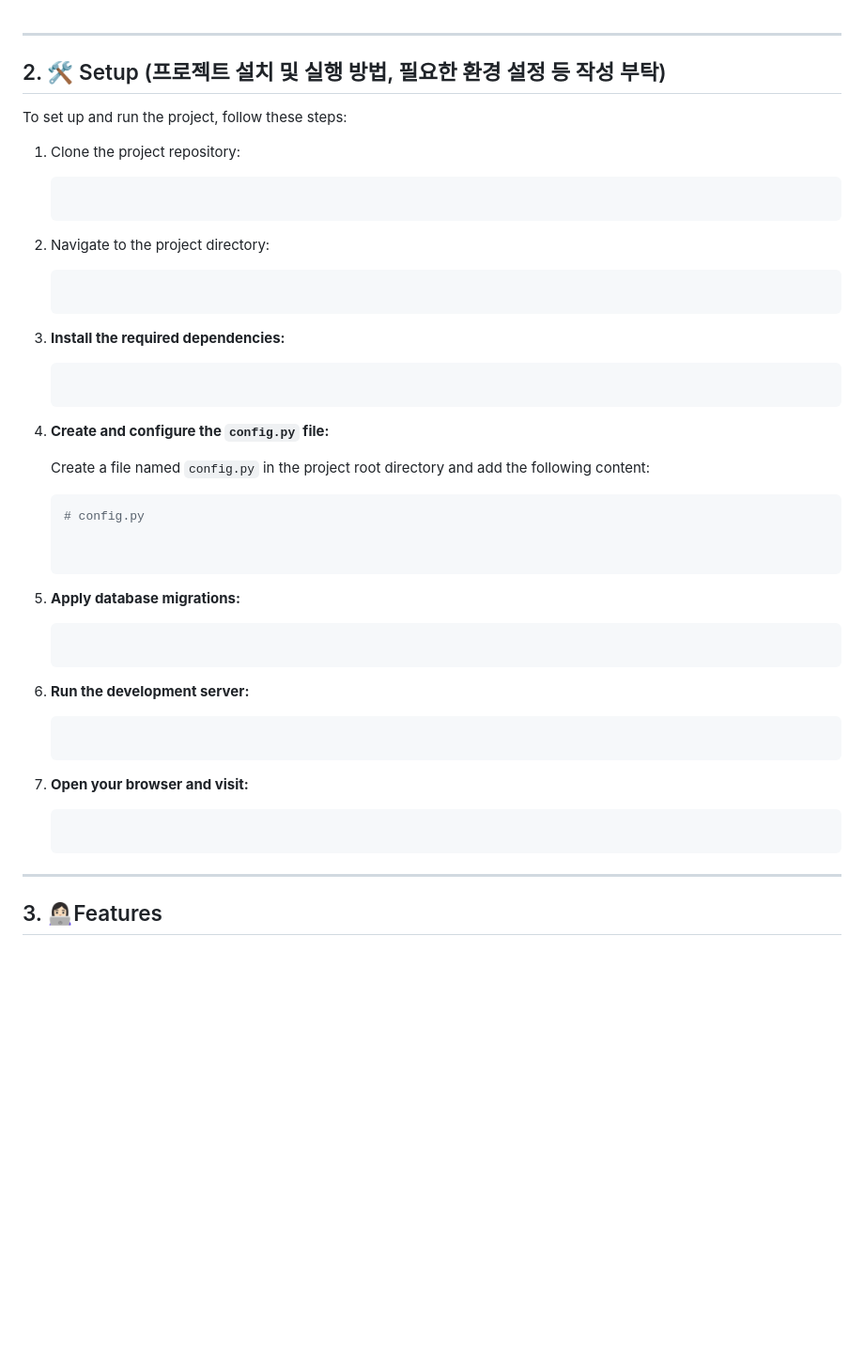
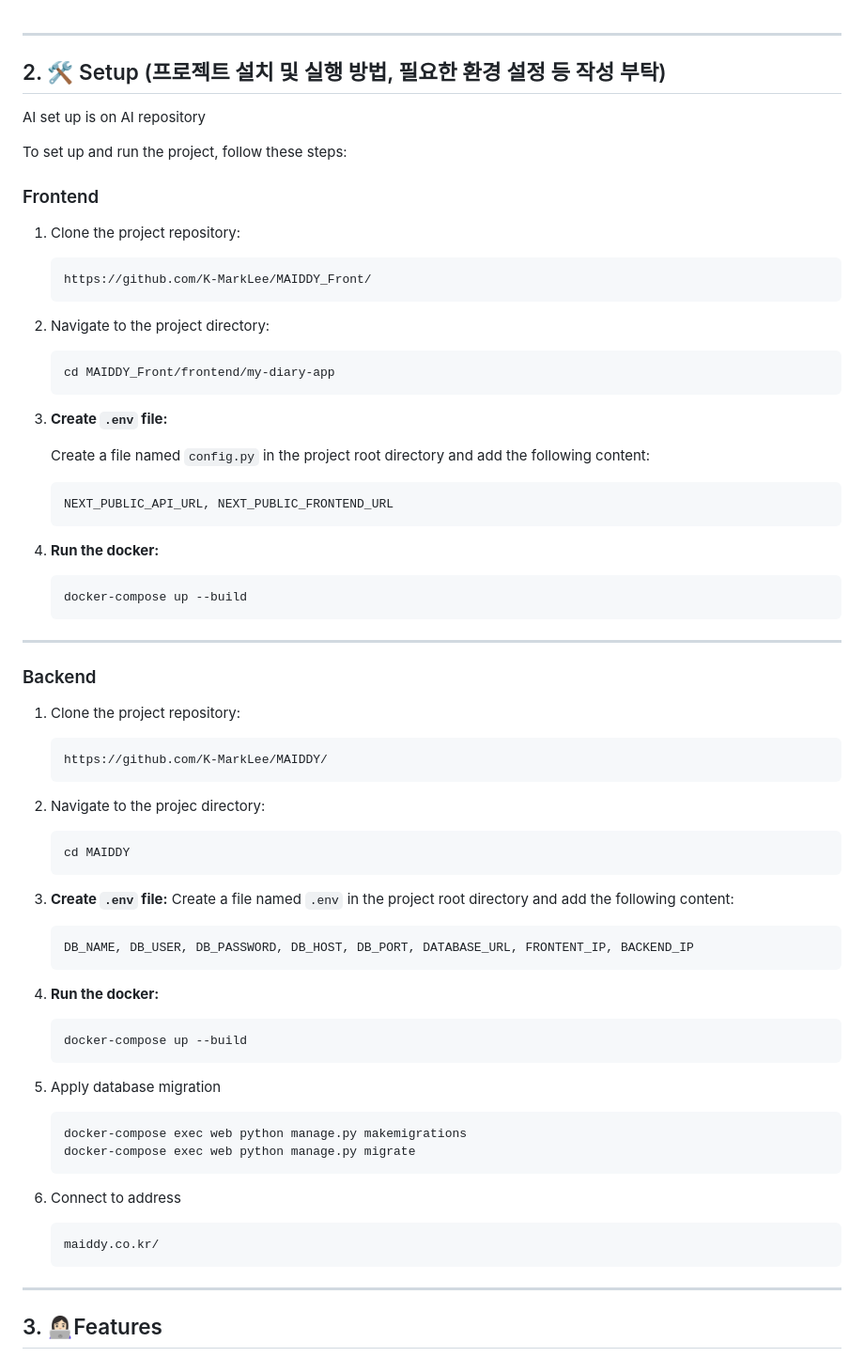
Before and after one commit to K-MarkLee/MAIDDY, a Markdown page: README.md, the part around the change. Shown: that part at 94% size. Rendered like a GitHub page; blank space fills up the shorter version.

````diff
--- a/README.md
+++ b/README.md
@@ -56,52 +56,74 @@
 
 <a name="setup"></a>
 ## 2. 🛠 Setup  (프로젝트 설치 및 실행 방법, 필요한 환경 설정 등 작성 부탁)
+AI set up is on AI repository
+
+
 To set up and run the project, follow these steps:
+
+### Frontend
 
 1. Clone the project repository:
 
-    ```bash
-
+    ```
+    https://github.com/K-MarkLee/MAIDDY_Front/
     ```
 
 2. Navigate to the project directory:
 
-    ```bash
-
+    ```
+    cd MAIDDY_Front/frontend/my-diary-app
     ```
 
-3. **Install the required dependencies:**
-
-    ```bash
-
-    ```
-
-4. **Create and configure the `config.py` file:**
+3. **Create `.env` file:**
 
     Create a file named `config.py` in the project root directory and add the following content:
 
-    ```python
-    # config.py
+    ```
+    NEXT_PUBLIC_API_URL, NEXT_PUBLIC_FRONTEND_URL
+    ```
+
+4. **Run the docker:**
+
+    ```
+    docker-compose up --build
+    ```
+
+---
+### Backend
+
+1. Clone the project repository:
+    ```
+    https://github.com/K-MarkLee/MAIDDY/
+    ```
+
+2. Navigate to the projec directory:
+    ```
+    cd MAIDDY
+    ```
+
+3. **Create `.env` file:**
+    Create a file named `.env` in the project root directory and add the following content:
+    ```
+    DB_NAME, DB_USER, DB_PASSWORD, DB_HOST, DB_PORT, DATABASE_URL, FRONTENT_IP, BACKEND_IP
+    ```
+
+4. **Run the docker:**
+    ```
+    docker-compose up --build
+    ```
 
 
+
+5. Apply database migration
+    ```
+    docker-compose exec web python manage.py makemigrations
+    docker-compose exec web python manage.py migrate
     ```
 
-5. **Apply database migrations:**
-
-    ```bash
-
+6. Connect to address
     ```
-
-6. **Run the development server:**
-
-    ```bash
-
-    ```
-
-7. **Open your browser and visit:**
-
-    ```bash
-
+    maiddy.co.kr/
     ```
 
 
````
